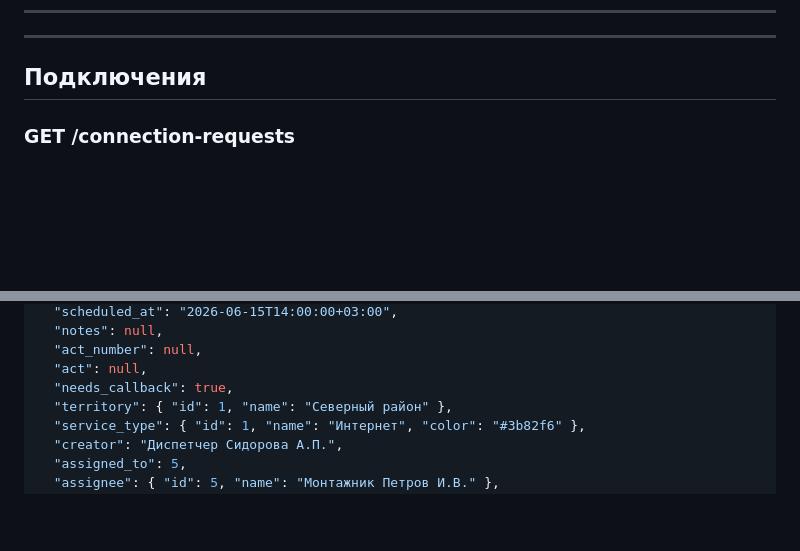
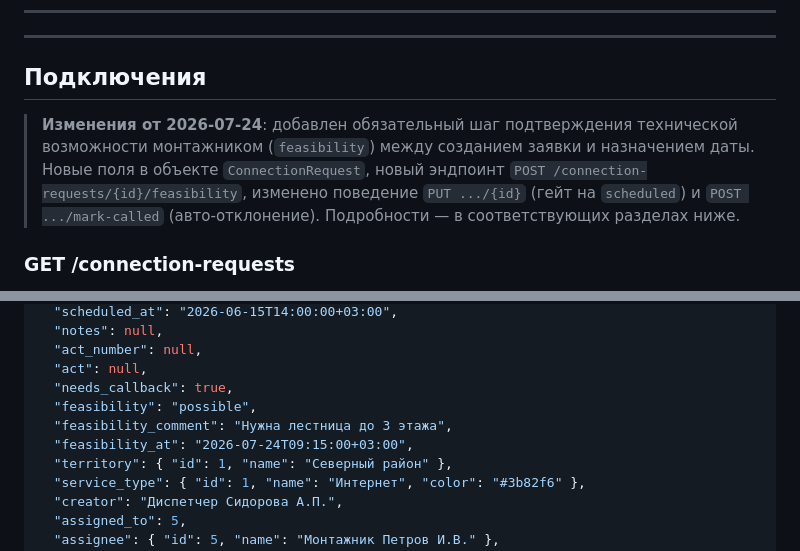
Before and after one commit to sudmal/helpdesk, a Markdown page: API_MOBILE.md, 2 parts joined by grey strips. GitHub-like rendering; blank space fills up the shorter version.

```diff
--- a/API_MOBILE.md
+++ b/API_MOBILE.md
@@ -290,6 +290,13 @@ POST /tickets/{id}/close   multipart/form-data
 
 ## Подключения
 
+> **Изменения от 2026-07-24**: добавлен обязательный шаг подтверждения
+> технической возможности монтажником (`feasibility`) между созданием
+> заявки и назначением даты. Новые поля в объекте `ConnectionRequest`,
+> новый эндпоинт `POST /connection-requests/{id}/feasibility`, изменено
+> поведение `PUT .../{id}` (гейт на `scheduled`) и `POST .../mark-called`
+> (авто-отклонение). Подробности — в соответствующих разделах ниже.
+
 ### GET /connection-requests
 
 Список заявок на подключение для текущего пользователя (территории определяются по токену).
@@ -341,6 +348,9 @@ POST /tickets/{id}/close   multipart/form-data
   "act_number": null,
   "act": null,
   "needs_callback": true,
+  "feasibility": "possible",
+  "feasibility_comment": "Нужна лестница до 3 этажа",
+  "feasibility_at": "2026-07-24T09:15:00+03:00",
   "territory": { "id": 1, "name": "Северный район" },
   "service_type": { "id": 1, "name": "Интернет", "color": "#3b82f6" },
   "creator": "Диспетчер Сидорова А.П.",
```
Also changed, not shown: other parts of API_MOBILE.md (+58 -3 lines).
